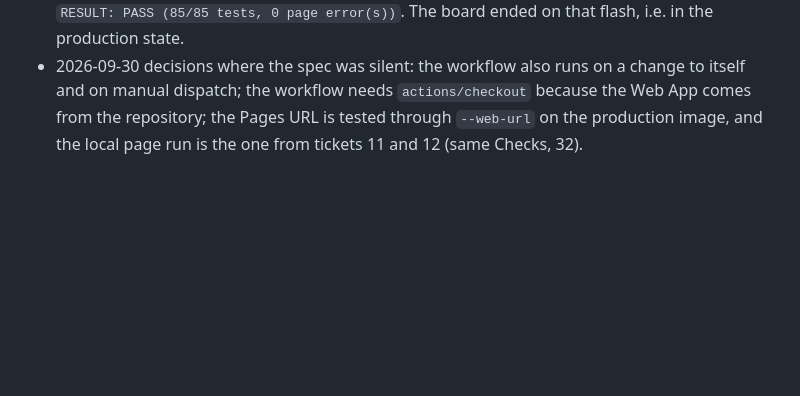
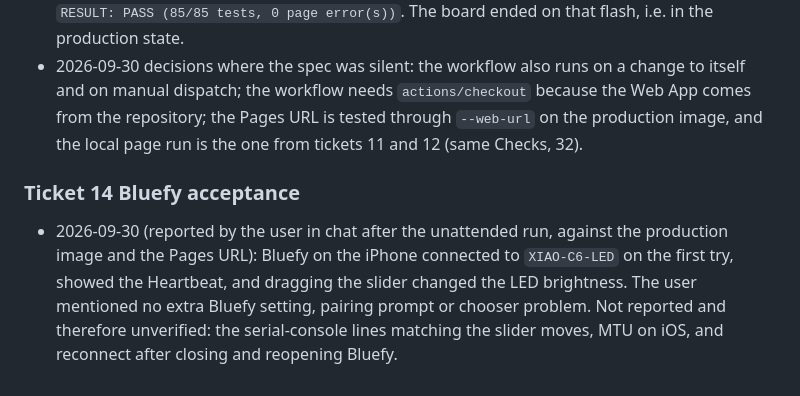
Before and after one commit to yljhao/esp32-c6-ble-webapp, a Markdown page: docs/agents/board-notes.md, the part around the change. Rendered like a GitHub page; blank space fills up the shorter version.

```diff
--- a/docs/agents/board-notes.md
+++ b/docs/agents/board-notes.md
@@ -213,3 +213,7 @@ Production = the default `build/` image (`./build.sh build`, `prj.conf` only; ne
 - 2026-09-30 `./verify.sh --web --web-url https://yljhao.github.io/esp32-c6-ble-webapp/` (note: `--web-url` needs `--web`; the flow of tickets 11 and 12 unchanged, https origin, same Chrome flag): `RESULT: PASS (32/32 checks)`, 81 s, production image MD5 `e7b2ab427aece2ffc27bb5f84b9bb4fc`. Run 1 of the scenario lost the Connection to the PC radio (`[BLE] disconnected reason=0x08` after the slider steps) and the existing repeat rule ran it again (run 2 held; listed in the connected Check), so 1 repeat. Chooser prompt 0.08 s and selected 0.21 s after the click, connected 1.15 s; reboot to page disconnected 3.9 s.
 - 2026-09-30 full Harness `./verify.sh --flash`: first run `RESULT: FAIL (45/49 checks)` with the failures all downstream of the PC radio (`reason=0x08` supervision timeouts in the heartbeat and shell-link scenario logs at +6.5 s and +18.2 s: `consecutive again after the reconnect (7 heartbeat(s), need at least 10)`, the `led set` ERR and refused `kernel reboot` replies missing, `BleakError: Service Discovery has not been performed yet`); the second run straight after: `RESULT: PASS (51/51 checks)`, 101 s, flash MD5 `e7b2ab427aece2ffc27bb5f84b9bb4fc`. Nothing in the code or the Checks was changed between them. `./build.sh test`: exit 0, Web App logic `RESULT: PASS (85/85 tests, 0 page error(s))`. The board ended on that flash, i.e. in the production state.
 - 2026-09-30 decisions where the spec was silent: the workflow also runs on a change to itself and on manual dispatch; the workflow needs `actions/checkout` because the Web App comes from the repository; the Pages URL is tested through `--web-url` on the production image, and the local page run is the one from tickets 11 and 12 (same Checks, 32).
+
+### Ticket 14 Bluefy acceptance
+
+- 2026-09-30 (reported by the user in chat after the unattended run, against the production image and the Pages URL): Bluefy on the iPhone connected to `XIAO-C6-LED` on the first try, showed the Heartbeat, and dragging the slider changed the LED brightness. The user mentioned no extra Bluefy setting, pairing prompt or chooser problem. Not reported and therefore unverified: the serial-console lines matching the slider moves, MTU on iOS, and reconnect after closing and reopening Bluefy.
```
Also changed, not shown: README.md (+2 -2 lines), 1 other file.
